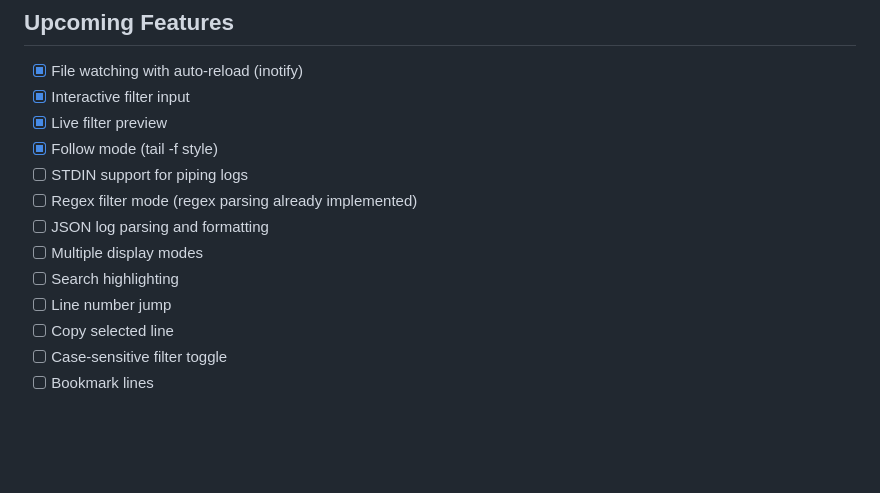
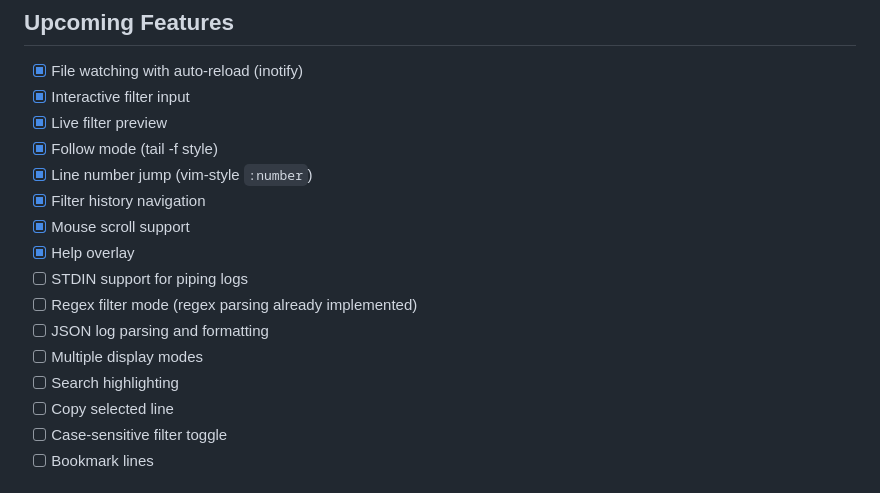
Before and after one commit to raaymax/lazytail, a Markdown page: README.md, the part around one of its changes. Drawn GitHub-style; blank space fills up the shorter version.

```diff
--- a/README.md
+++ b/README.md
@@ -156,12 +179,15 @@ Any plain text log file works - from development logs to production system logs,
 - [x] Interactive filter input
 - [x] Live filter preview
 - [x] Follow mode (tail -f style)
+- [x] Line number jump (vim-style `:number`)
+- [x] Filter history navigation
+- [x] Mouse scroll support
+- [x] Help overlay
 - [ ] STDIN support for piping logs
 - [ ] Regex filter mode (regex parsing already implemented)
 - [ ] JSON log parsing and formatting
 - [ ] Multiple display modes
 - [ ] Search highlighting
-- [ ] Line number jump
 - [ ] Copy selected line
 - [ ] Case-sensitive filter toggle
 - [ ] Bookmark lines
```
Also changed, not shown: other parts of README.md (+23 -0 lines).
